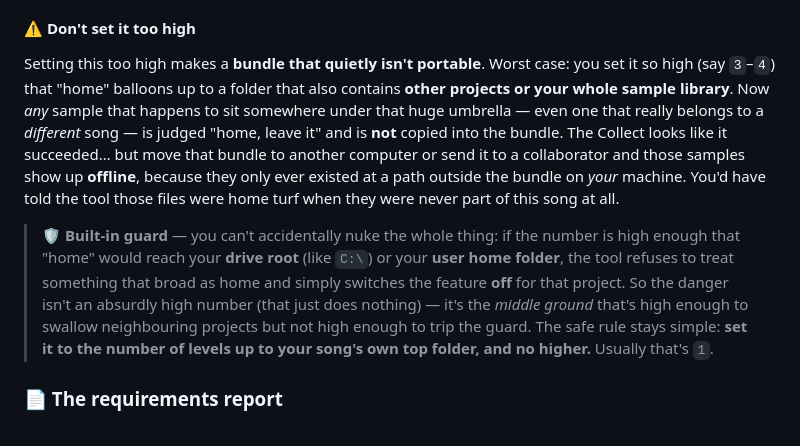
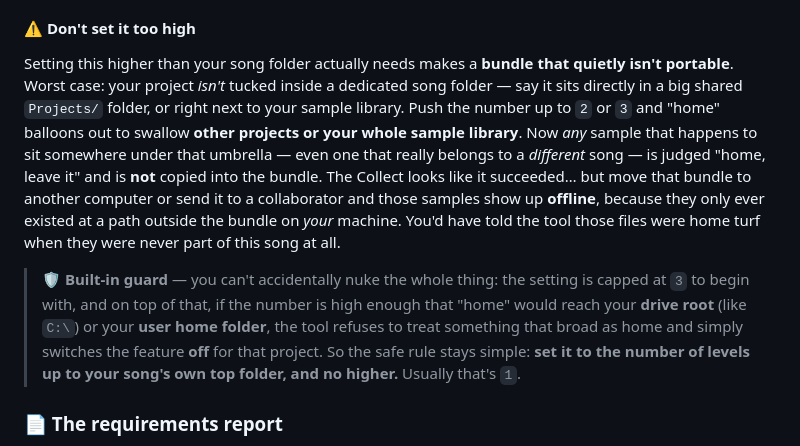
Before and after one commit to hodel33/ableton-project-processor, a Markdown page: README.md, the part around the change. Drawn GitHub-style.

Commit message:
docs: clarify workspace_levels_up section intro in README

```diff
--- a/README.md
+++ b/README.md
@@ -428,9 +428,9 @@ Count the folders from the `.als`'s own folder **up** to your song's top folder
 
 #### ⚠️ Don't set it too high
 
-Setting this too high makes a **bundle that quietly isn't portable**. Worst case: you set it so high (say `3`–`4`) that "home" balloons up to a folder that also contains **other projects or your whole sample library**. Now *any* sample that happens to sit somewhere under that huge umbrella — even one that really belongs to a *different* song — is judged "home, leave it" and is **not** copied into the bundle. The Collect looks like it succeeded… but move that bundle to another computer or send it to a collaborator and those samples show up **offline**, because they only ever existed at a path outside the bundle on *your* machine. You'd have told the tool those files were home turf when they were never part of this song at all.
+Setting this higher than your song folder actually needs makes a **bundle that quietly isn't portable**. Worst case: your project *isn't* tucked inside a dedicated song folder — say it sits directly in a big shared `Projects/` folder, or right next to your sample library. Push the number up to `2` or `3` and "home" balloons out to swallow **other projects or your whole sample library**. Now *any* sample that happens to sit somewhere under that umbrella — even one that really belongs to a *different* song — is judged "home, leave it" and is **not** copied into the bundle. The Collect looks like it succeeded… but move that bundle to another computer or send it to a collaborator and those samples show up **offline**, because they only ever existed at a path outside the bundle on *your* machine. You'd have told the tool those files were home turf when they were never part of this song at all.
 
-> 🛡️ **Built-in guard** — you can't accidentally nuke the whole thing: if the number is high enough that "home" would reach your **drive root** (like `C:\`) or your **user home folder**, the tool refuses to treat something that broad as home and simply switches the feature **off** for that project. So the danger isn't an absurdly high number (that just does nothing) — it's the *middle ground* that's high enough to swallow neighbouring projects but not high enough to trip the guard. The safe rule stays simple: **set it to the number of levels up to your song's own top folder, and no higher.** Usually that's `1`.
+> 🛡️ **Built-in guard** — you can't accidentally nuke the whole thing: the setting is capped at `3` to begin with, and on top of that, if the number is high enough that "home" would reach your **drive root** (like `C:\`) or your **user home folder**, the tool refuses to treat something that broad as home and simply switches the feature **off** for that project. So the safe rule stays simple: **set it to the number of levels up to your song's own top folder, and no higher.** Usually that's `1`.
 
 ### 📄 The requirements report
 
```
